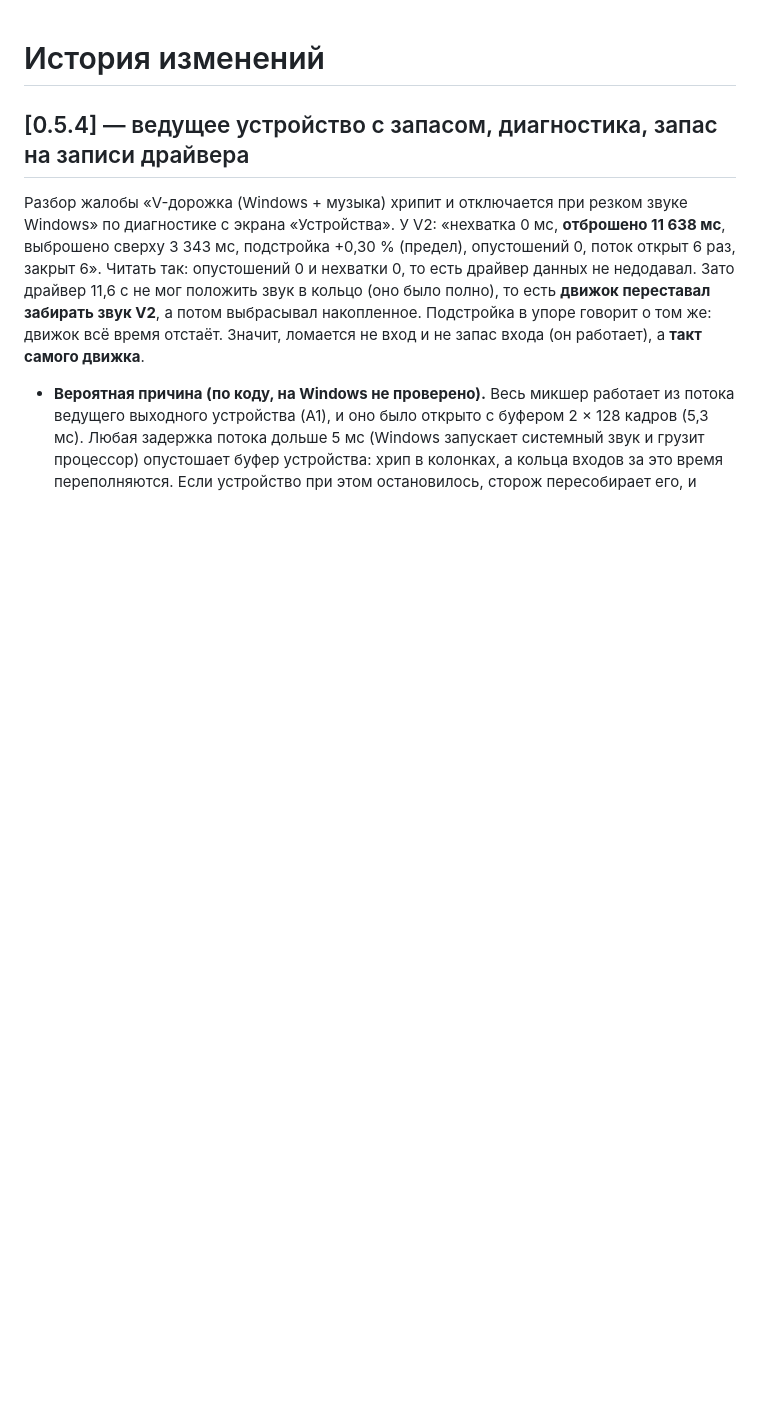
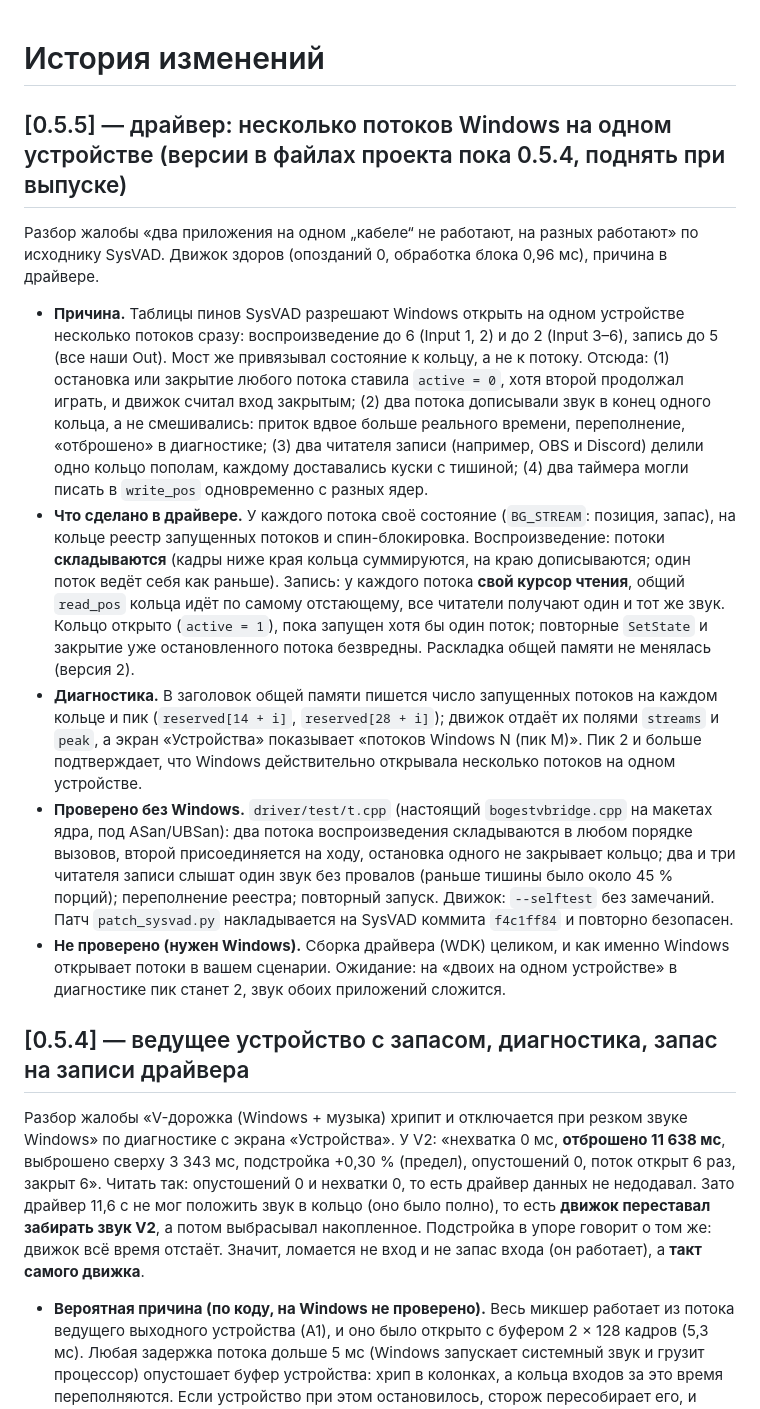
Before and after one commit to Bogestv0/Bogestv0-MIXER, a Markdown page: CHANGELOG.md, the part around the change. Rendered like a GitHub page; blank space fills up the shorter version.

```diff
--- a/CHANGELOG.md
+++ b/CHANGELOG.md
@@ -1,4 +1,12 @@
 # История изменений
+
+## [0.5.5] — драйвер: несколько потоков Windows на одном устройстве (версии в файлах проекта пока 0.5.4, поднять при выпуске)
+Разбор жалобы «два приложения на одном „кабеле“ не работают, на разных работают» по исходнику SysVAD. Движок здоров (опозданий 0, обработка блока 0,96 мс), причина в драйвере.
+- **Причина.** Таблицы пинов SysVAD разрешают Windows открыть на одном устройстве несколько потоков сразу: воспроизведение до 6 (Input 1, 2) и до 2 (Input 3–6), запись до 5 (все наши Out). Мост же привязывал состояние к кольцу, а не к потоку. Отсюда: (1) остановка или закрытие любого потока ставила `active = 0`, хотя второй продолжал играть, и движок считал вход закрытым; (2) два потока дописывали звук в конец одного кольца, а не смешивались: приток вдвое больше реального времени, переполнение, «отброшено» в диагностике; (3) два читателя записи (например, OBS и Discord) делили одно кольцо пополам, каждому доставались куски с тишиной; (4) два таймера могли писать в `write_pos` одновременно с разных ядер.
+- **Что сделано в драйвере.** У каждого потока своё состояние (`BG_STREAM`: позиция, запас), на кольце реестр запущенных потоков и спин-блокировка. Воспроизведение: потоки **складываются** (кадры ниже края кольца суммируются, на краю дописываются; один поток ведёт себя как раньше). Запись: у каждого потока **свой курсор чтения**, общий `read_pos` кольца идёт по самому отстающему, все читатели получают один и тот же звук. Кольцо открыто (`active = 1`), пока запущен хотя бы один поток; повторные `SetState` и закрытие уже остановленного потока безвредны. Раскладка общей памяти не менялась (версия 2).
+- **Диагностика.** В заголовок общей памяти пишется число запущенных потоков на каждом кольце и пик (`reserved[14 + i]`, `reserved[28 + i]`); движок отдаёт их полями `streams` и `peak`, а экран «Устройства» показывает «потоков Windows N (пик M)». Пик 2 и больше подтверждает, что Windows действительно открывала несколько потоков на одном устройстве.
+- **Проверено без Windows.** `driver/test/t.cpp` (настоящий `bogestvbridge.cpp` на макетах ядра, под ASan/UBSan): два потока воспроизведения складываются в любом порядке вызовов, второй присоединяется на ходу, остановка одного не закрывает кольцо; два и три читателя записи слышат один звук без провалов (раньше тишины было около 45 % порций); переполнение реестра; повторный запуск. Движок: `--selftest` без замечаний. Патч `patch_sysvad.py` накладывается на SysVAD коммита `f4c1ff84` и повторно безопасен.
+- **Не проверено (нужен Windows).** Сборка драйвера (WDK) целиком, и как именно Windows открывает потоки в вашем сценарии. Ожидание: на «двоих на одном устройстве» в диагностике пик станет 2, звук обоих приложений сложится.
 
 ## [0.5.4] — ведущее устройство с запасом, диагностика, запас на записи драйвера
 Разбор жалобы «V-дорожка (Windows + музыка) хрипит и отключается при резком звуке Windows» по диагностике с экрана «Устройства». У V2: «нехватка 0 мс, **отброшено 11 638 мс**, выброшено сверху 3 343 мс, подстройка +0,30 % (предел), опустошений 0, поток открыт 6 раз, закрыт 6». Читать так: опустошений 0 и нехватки 0, то есть драйвер данных не недодавал. Зато драйвер 11,6 с не мог положить звук в кольцо (оно было полно), то есть **движок переставал забирать звук V2**, а потом выбрасывал накопленное. Подстройка в упоре говорит о том же: движок всё время отстаёт. Значит, ломается не вход и не запас входа (он работает), а **такт самого движка**.
```
